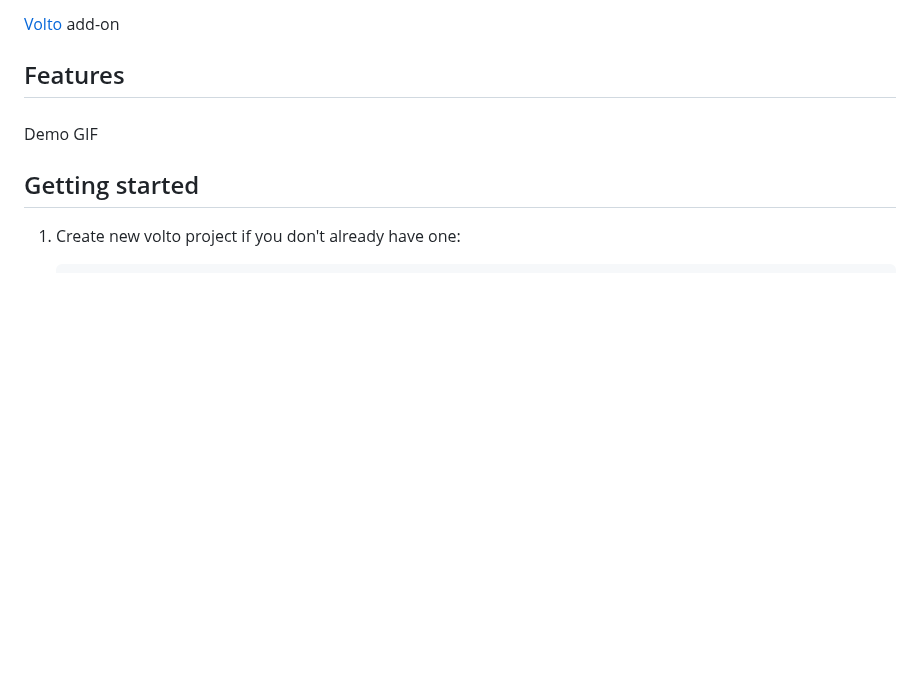
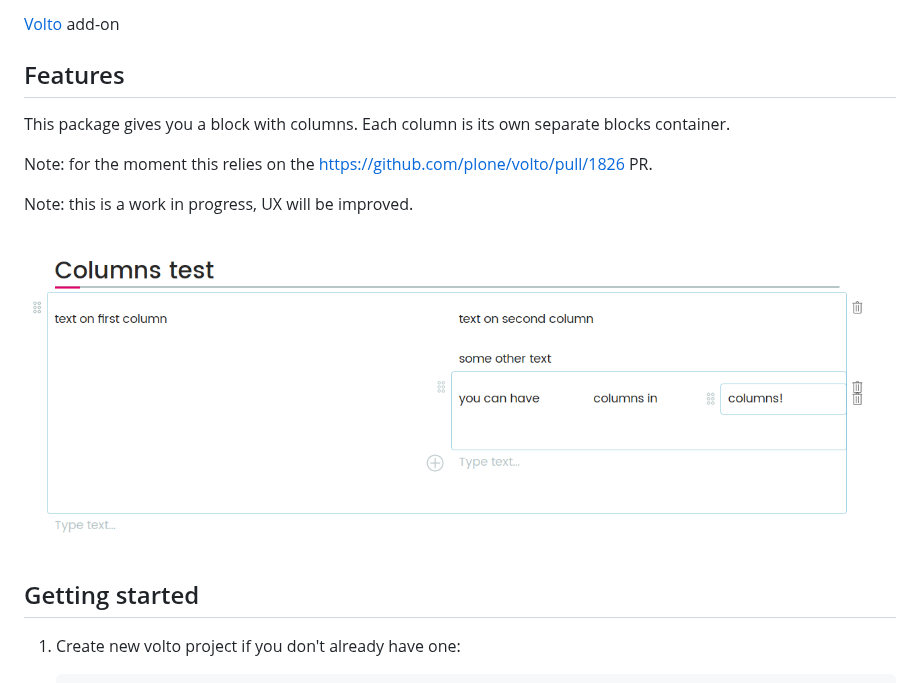
Before and after one commit to eea/volto-columns-block, a Markdown page: README.md, the part around the change. Rendered like a GitHub page; pictures changed too: screenshot-a0.png (added); blank space fills up the shorter version.

Commit message:
Improve readme, add screenshot

```diff
--- a/README.md
+++ b/README.md
@@ -5,9 +5,16 @@
 
 ## Features
 
+This package gives you a block with columns. Each column is its own separate
+blocks container.
+
+Note: for the moment this relies on the https://github.com/plone/volto/pull/1826 PR.
+
+Note: this is a work in progress, UX will be improved.
+
 ###
 
-Demo GIF
+![first alpha screenshot](screenshot-a0.png)
 
 ## Getting started
 
```
